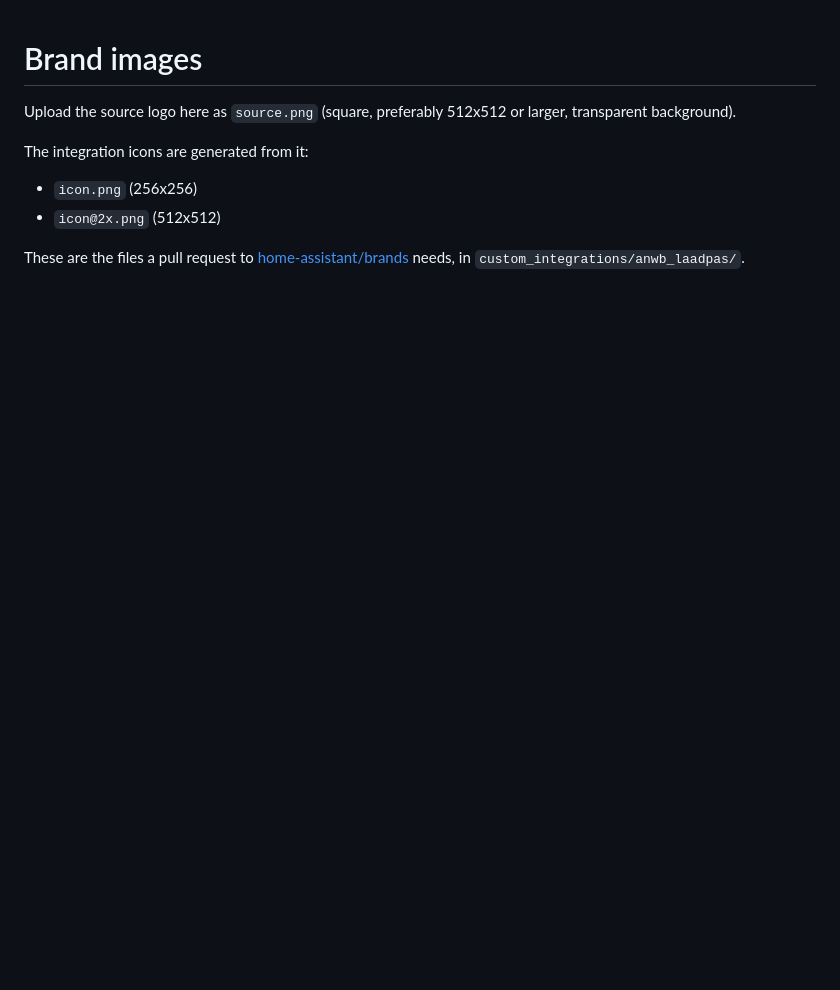
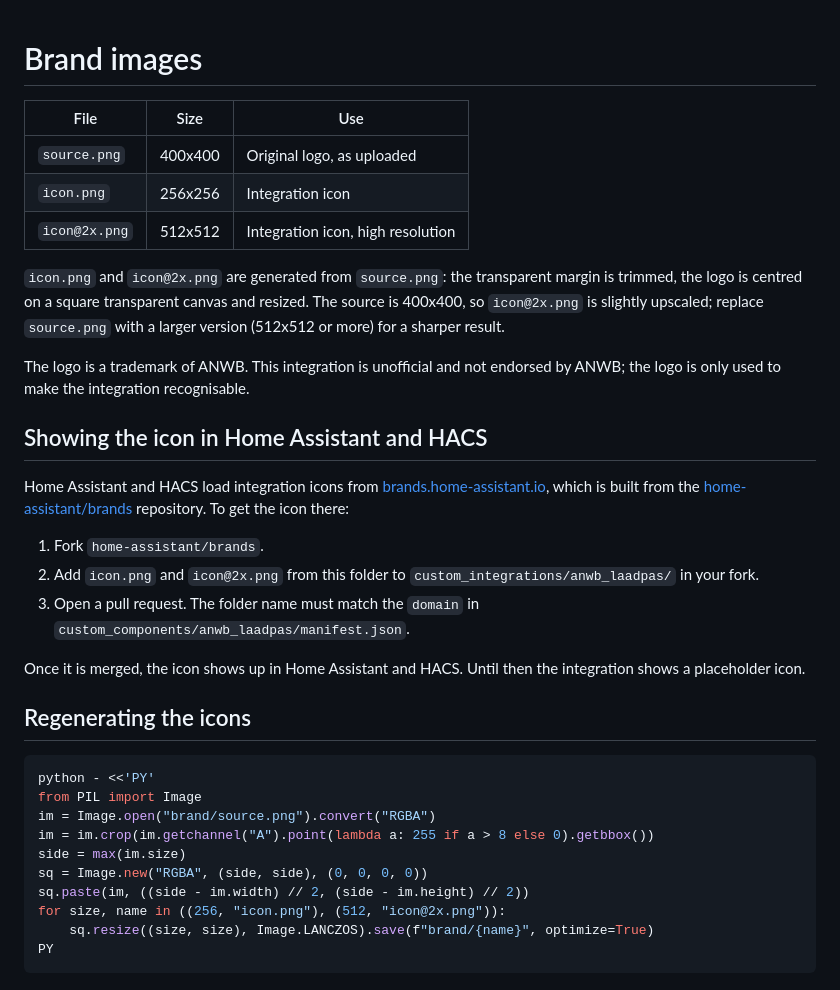
Before and after one commit to TimoPouw/ha-anwb-laadpas, a Markdown page: brand/README.md, the part around the change. Rendered like a GitHub page; blank space fills up the shorter version.

Commit message:
Add integration icons generated from the uploaded logo
Co-Authored-By: Claude Opus 5.5 <noreply@anthropic.com>
Claude-Session: https://claude.ai/code/session_01RSBurjbwS7tyuAvzjDnNeY

````diff
--- a/brand/README.md
+++ b/brand/README.md
@@ -1,13 +1,46 @@
 # Brand images
 
-Upload the source logo here as `source.png` (square, preferably 512x512 or
-larger, transparent background).
+| File | Size | Use |
+| --- | --- | --- |
+| `source.png` | 400x400 | Original logo, as uploaded |
+| `icon.png` | 256x256 | Integration icon |
+| `icon@2x.png` | 512x512 | Integration icon, high resolution |
 
-The integration icons are generated from it:
+`icon.png` and `icon@2x.png` are generated from `source.png`: the transparent
+margin is trimmed, the logo is centred on a square transparent canvas and
+resized. The source is 400x400, so `icon@2x.png` is slightly upscaled; replace
+`source.png` with a larger version (512x512 or more) for a sharper result.
 
-- `icon.png` (256x256)
-- `icon@2x.png` (512x512)
+The logo is a trademark of ANWB. This integration is unofficial and not
+endorsed by ANWB; the logo is only used to make the integration recognisable.
 
-These are the files a pull request to
-[home-assistant/brands](https://github.com/home-assistant/brands) needs, in
-`custom_integrations/anwb_laadpas/`.
+## Showing the icon in Home Assistant and HACS
+
+Home Assistant and HACS load integration icons from
+[brands.home-assistant.io](https://brands.home-assistant.io), which is built
+from the [home-assistant/brands](https://github.com/home-assistant/brands)
+repository. To get the icon there:
+
+1. Fork `home-assistant/brands`.
+2. Add `icon.png` and `icon@2x.png` from this folder to
+   `custom_integrations/anwb_laadpas/` in your fork.
+3. Open a pull request. The folder name must match the `domain` in
+   `custom_components/anwb_laadpas/manifest.json`.
+
+Once it is merged, the icon shows up in Home Assistant and HACS. Until then the
+integration shows a placeholder icon.
+
+## Regenerating the icons
+
+```bash
+python - <<'PY'
+from PIL import Image
+im = Image.open("brand/source.png").convert("RGBA")
+im = im.crop(im.getchannel("A").point(lambda a: 255 if a > 8 else 0).getbbox())
+side = max(im.size)
+sq = Image.new("RGBA", (side, side), (0, 0, 0, 0))
+sq.paste(im, ((side - im.width) // 2, (side - im.height) // 2))
+for size, name in ((256, "icon.png"), (512, "icon@2x.png")):
+    sq.resize((size, size), Image.LANCZOS).save(f"brand/{name}", optimize=True)
+PY
+```
````
Also changed, not shown: README.md (+2 -0 lines), brand/icon.png (added), brand/icon@2x.png (added), brand/source.png (renamed from brand/source.png.png).
